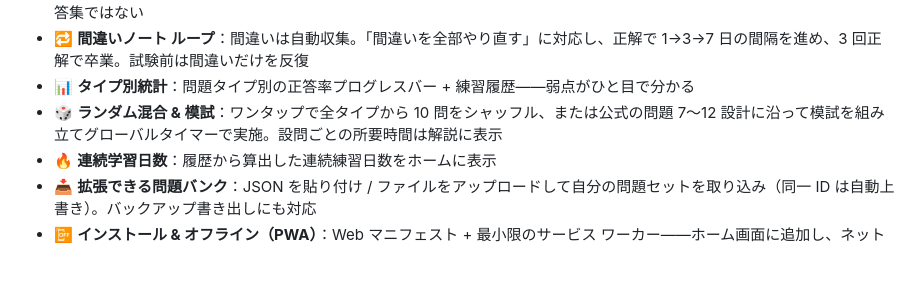
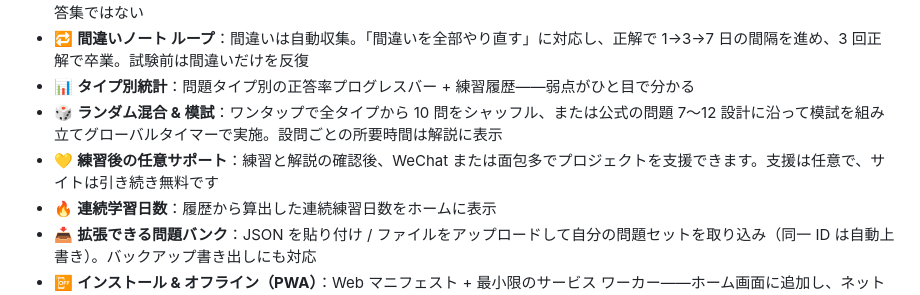
Before and after one commit to Mocas-12/jlpt-n1-Yomitaku, a Markdown page: README.ja-JP.md, the part around the change. Rendered like a GitHub page; blank space fills up the shorter version.

Commit message:
Document optional post-practice support

```diff
--- a/README.ja-JP.md
+++ b/README.ja-JP.md
@@ -45,6 +45,7 @@
 - 🔁 **間違いノート ループ**：間違いは自動収集。「間違いを全部やり直す」に対応し、正解で 1→3→7 日の間隔を進め、3 回正解で卒業。試験前は間違いだけを反復
 - 📊 **タイプ別統計**：問題タイプ別の正答率プログレスバー + 練習履歴——弱点がひと目で分かる
 - 🎲 **ランダム混合 & 模試**：ワンタップで全タイプから 10 問をシャッフル、または公式の問題 7〜12 設計に沿って模試を組み立てグローバルタイマーで実施。設問ごとの所要時間は解説に表示
+- 💛 **練習後の任意サポート**：練習と解説の確認後、WeChat または面包多でプロジェクトを支援できます。支援は任意で、サイトは引き続き無料です
 - 🔥 **連続学習日数**：履歴から算出した連続練習日数をホームに表示
 - 📥 **拡張できる問題バンク**：JSON を貼り付け / ファイルをアップロードして自分の問題セットを取り込み（同一 ID は自動上書き）。バックアップ書き出しにも対応
 - 📴 **インストール & オフライン（PWA）**：Web マニフェスト + 最小限のサービス ワーカー——ホーム画面に追加し、ネットなしで特訓を継続。SEO / Open-Graph の SNS メタタグも同梱
```
